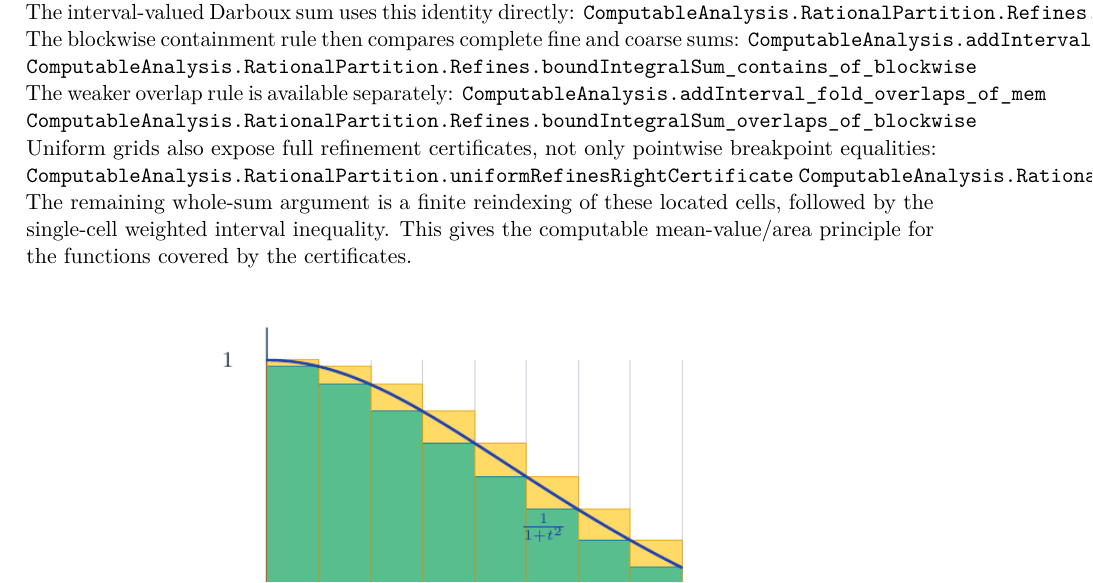
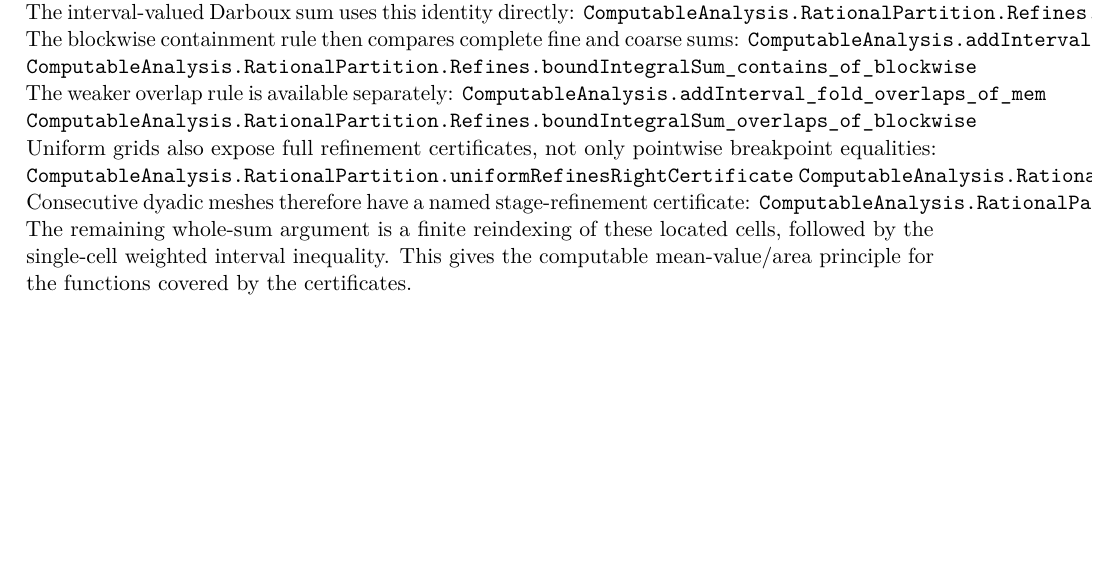
Before and after one commit to liuyao12/computable-analysis, a LaTeX thesis (blueprint/src/print.tex, which reads blueprint/src/03-integrals.tex): part of page 42 of 107, cut so that both start at the same text, the shorter picture padded with empty space. Compiled offline with pdfLaTeX.

Commit message:
Package consecutive dyadic refinement certificate

```diff
--- a/blueprint/src/03-integrals.tex
+++ b/blueprint/src/03-integrals.tex
@@ -152,6 +152,8 @@ Uniform grids also expose full refinement certificates, not only pointwise
 breakpoint equalities:
 \lean{ComputableAnalysis.RationalPartition.uniformRefinesRightCertificate}
 \lean{ComputableAnalysis.RationalPartition.uniformRefinesLeftCertificate}
+Consecutive dyadic meshes therefore have a named stage-refinement certificate:
+\lean{ComputableAnalysis.RationalPartition.dyadicRefinesNextCertificate}
 The remaining whole-sum argument is a finite reindexing of these located
 cells, followed by the single-cell weighted interval inequality.
 This gives the computable mean-value/area principle for the functions covered
```
Also changed, not shown: 2 other files.
